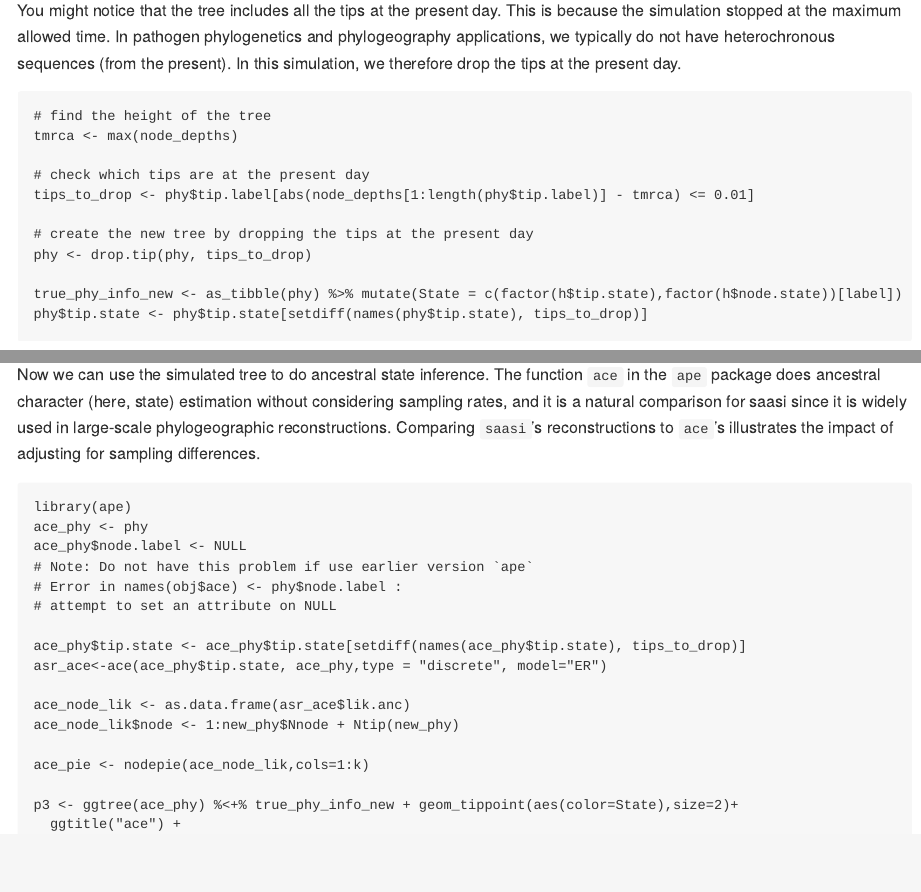
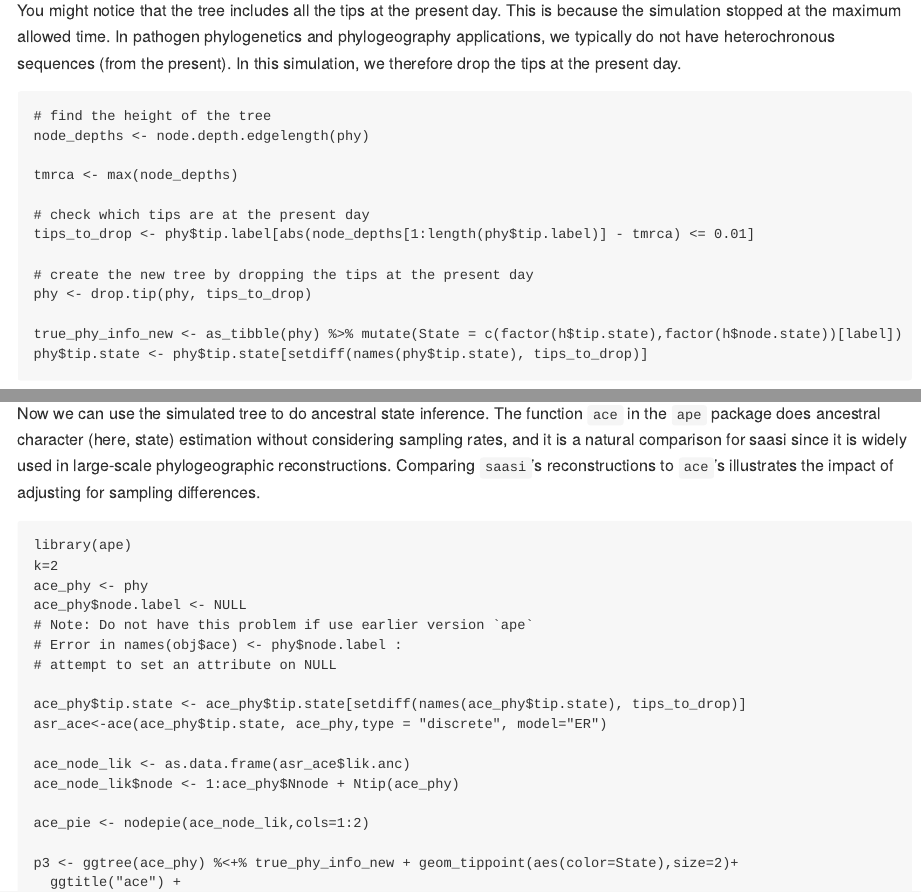
Before and after one commit to MAGPIE-SFU/saasi, an R Markdown document (README.Rmd): the page in a window 1100 px wide, from 1550 px down, and a second part further down, joined at a grey line. The pictures show the output file README.md that the author committed with the source, drawn offline in the style of GitHub.

Commit message:
update documents

````diff
--- a/README.Rmd
+++ b/README.Rmd
@@ -105,6 +105,8 @@ This is because the simulation stopped at the maximum allowed time. In pathogen
 
 ```{r modified}
 # find the height of the tree
+node_depths <- node.depth.edgelength(phy)
+
 tmrca <- max(node_depths)
 
 # check which tips are at the present day
@@ -136,6 +138,7 @@ The function `ace` in the `ape` package does ancestral character (here, state) e
 
 ```{r ace}
 library(ape)
+k=2
 ace_phy <- phy
 ace_phy$node.label <- NULL
 # Note: Do not have this problem if use earlier version `ape`
@@ -146,9 +149,9 @@ ace_phy$tip.state <- ace_phy$tip.state[setdiff(names(ace_phy$tip.state), tips_to
 asr_ace<-ace(ace_phy$tip.state, ace_phy,type = "discrete", model="ER")
 
 ace_node_lik <- as.data.frame(asr_ace$lik.anc)
-ace_node_lik$node <- 1:new_phy$Nnode + Ntip(new_phy)
+ace_node_lik$node <- 1:ace_phy$Nnode + Ntip(ace_phy)
 
-ace_pie <- nodepie(ace_node_lik,cols=1:k)
+ace_pie <- nodepie(ace_node_lik,cols=1:2)
 
 p3 <- ggtree(ace_phy) %<+% true_phy_info_new + geom_tippoint(aes(color=State),size=2)+
   ggtitle("ace") +
````
Also changed, not shown: README.md.
